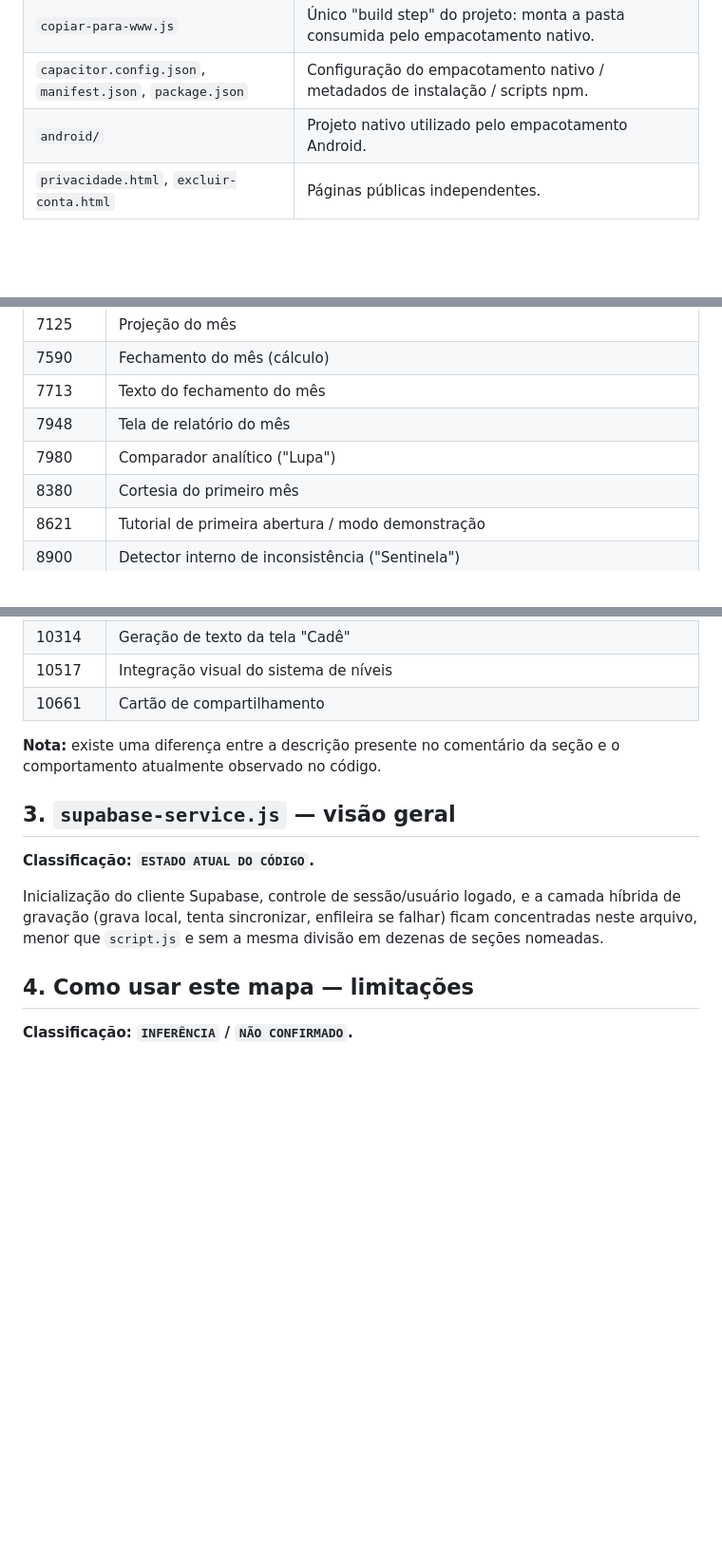
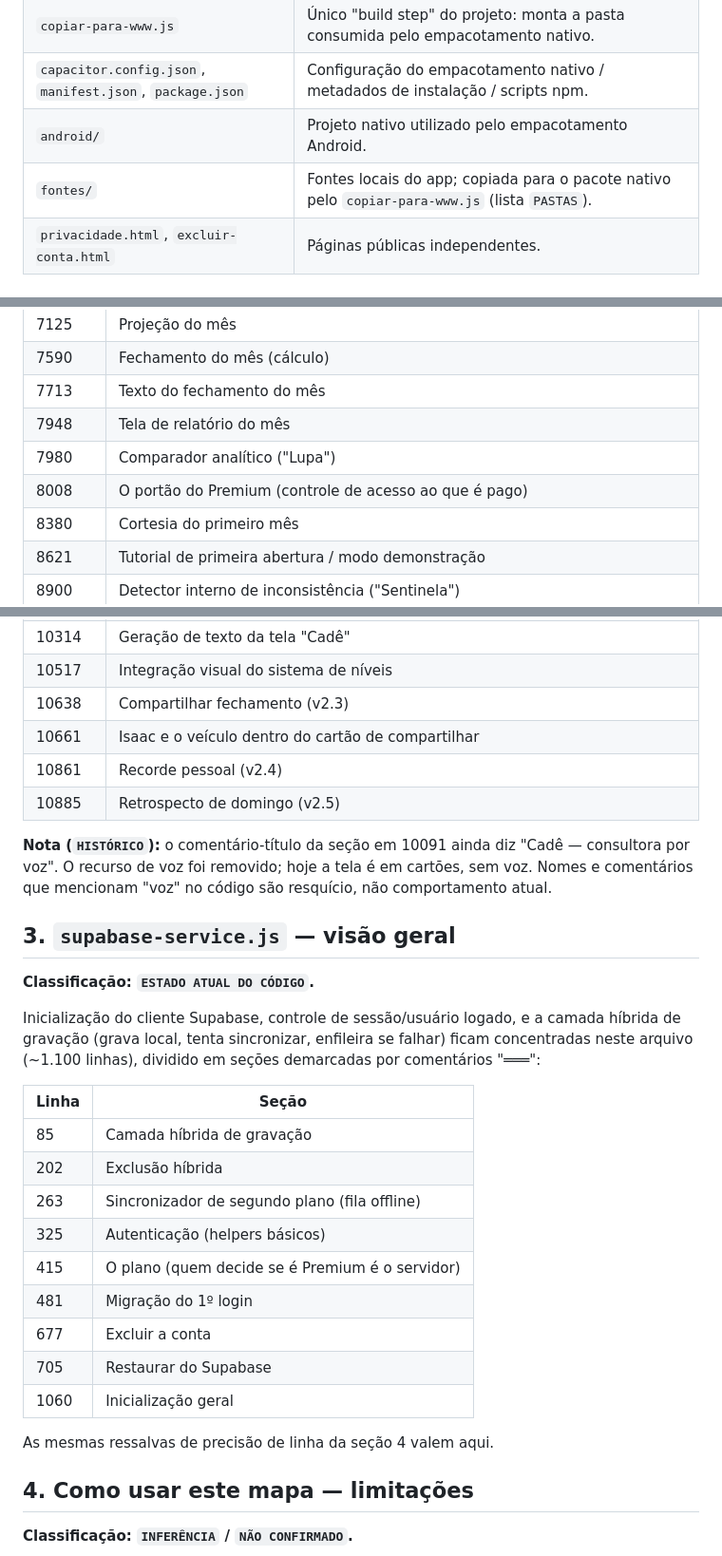
Before and after one commit to gustavosoaresgrs18-oss/caderno-manutencao, a Markdown page: docs/03-MAPA-DO-CODIGO.md, 3 parts joined by grey strips. Shown at 95% size. GitHub-like rendering; blank space fills up the shorter version.

Commit message:
corrige mapa do codigo: rotulos, secoes faltantes e supabase-service.js

```diff
--- a/docs/03-MAPA-DO-CODIGO.md
+++ b/docs/03-MAPA-DO-CODIGO.md
@@ -20,6 +20,7 @@ própria, privada. Taxonomia conforme `docs/00-CONSTITUICAO.md`.
 | `copiar-para-www.js` | Único "build step" do projeto: monta a pasta consumida pelo empacotamento nativo. |
 | `capacitor.config.json`, `manifest.json`, `package.json` | Configuração do empacotamento nativo / metadados de instalação / scripts npm. |
 | `android/` | Projeto nativo utilizado pelo empacotamento Android. |
+| `fontes/` | Fontes locais do app; copiada para o pacote nativo pelo `copiar-para-www.js` (lista `PASTAS`). |
 | `privacidade.html`, `excluir-conta.html` | Páginas públicas independentes. |
 
 ## 2. Mapa de seções do `script.js`
@@ -66,6 +67,7 @@ Elas podem mudar conforme o código evolui.
 | 7713 | Texto do fechamento do mês |
 | 7948 | Tela de relatório do mês |
 | 7980 | Comparador analítico ("Lupa") |
+| 8008 | O portão do Premium (controle de acesso ao que é pago) |
 | 8380 | Cortesia do primeiro mês |
 | 8621 | Tutorial de primeira abertura / modo demonstração |
 | 8900 | Detector interno de inconsistência ("Sentinela") |
@@ -78,18 +80,36 @@ Elas podem mudar conforme o código evolui.
 | 10091 | Tela "Cadê" (fechamento diário em cartões) |
 | 10314 | Geração de texto da tela "Cadê" |
 | 10517 | Integração visual do sistema de níveis |
-| 10661 | Cartão de compartilhamento |
+| 10638 | Compartilhar fechamento (v2.3) |
+| 10661 | Isaac e o veículo dentro do cartão de compartilhar |
+| 10861 | Recorde pessoal (v2.4) |
+| 10885 | Retrospecto de domingo (v2.5) |
 
-**Nota:** existe uma diferença entre a descrição presente no comentário da seção e o
-comportamento atualmente observado no código.
+**Nota (`HISTÓRICO`):** o comentário-título da seção em 10091 ainda diz "Cadê — consultora
+por voz". O recurso de voz foi removido; hoje a tela é em cartões, sem voz. Nomes e comentários
+que mencionam "voz" no código são resquício, não comportamento atual.
 
 ## 3. `supabase-service.js` — visão geral
 
 **Classificação: `ESTADO ATUAL DO CÓDIGO`.**
 
 Inicialização do cliente Supabase, controle de sessão/usuário logado, e a camada híbrida de
-gravação (grava local, tenta sincronizar, enfileira se falhar) ficam concentradas neste arquivo,
-menor que `script.js` e sem a mesma divisão em dezenas de seções nomeadas.
+gravação (grava local, tenta sincronizar, enfileira se falhar) ficam concentradas neste arquivo
+(~1.100 linhas), dividido em seções demarcadas por comentários "═══":
+
+| Linha | Seção |
+|---|---|
+| 85 | Camada híbrida de gravação |
+| 202 | Exclusão híbrida |
+| 263 | Sincronizador de segundo plano (fila offline) |
+| 325 | Autenticação (helpers básicos) |
+| 415 | O plano (quem decide se é Premium é o servidor) |
+| 481 | Migração do 1º login |
+| 677 | Excluir a conta |
+| 705 | Restaurar do Supabase |
+| 1060 | Inicialização geral |
+
+As mesmas ressalvas de precisão de linha da seção 4 valem aqui.
 
 ## 4. Como usar este mapa — limitações
 
```
